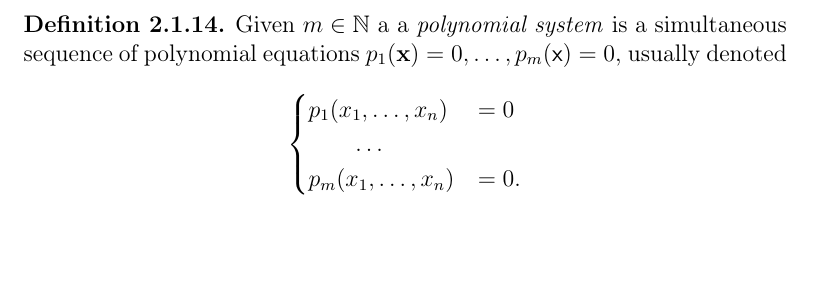
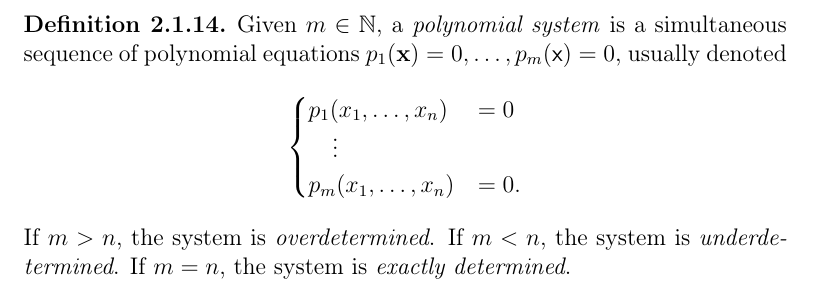
Before and after one commit to zambonin/msc, a LaTeX thesis (main.tex): part of page 11 of 35 before the commit and part of page 11 of 36 after it, cut so that both start at the same text, the shorter picture padded with empty space. Compiled offline with pdfLaTeX.

Commit message:
overleaf_to_git: update main.tex from r4385 to r4397

```diff
--- a/main.tex
+++ b/main.tex
@@ -188,13 +188,14 @@ We remark that a polynomial by itself is simply a mathematical expression, but t
 Usually several polynomial functions are used to model a complex structure in nature, in which the functions work concurrently. It is thus useful to have a relevant mathematical concept to represent this behaviour.
 
 \begin{definition}
-  Given $m \in \mathbb{N}$ a a \emph{polynomial system} is a simultaneous sequence of polynomial equations $p_{1}(\textbf{x}) = 0, \dots, p_{m}(\textsf{x}) = 0$, usually denoted
+  Given $m \in \mathbb{N}$, a \emph{polynomial system} is a simultaneous sequence of polynomial equations $p_{1}(\textbf{x}) = 0, \dots, p_{m}(\textsf{x}) = 0$, usually denoted
   \begin{align*}
     \begin{cases}
       p_{1}(x_{1}, \dots, x_{n}) &= 0 \\
-      \qquad \dots \\
+      \quad \vdots \\
       p_{m}(x_{1}, \dots, x_{n}) &= 0.
     \end{cases}
   \end{align*}
+  If $m > n$, the system is \emph{overdetermined}. If $m < n$, the system is \emph{underdetermined}. If $m = n$, the system is \emph{exactly determined}.
 \end{definition}
 
```
Also changed, not shown: main.tex (3 more changed lines).
